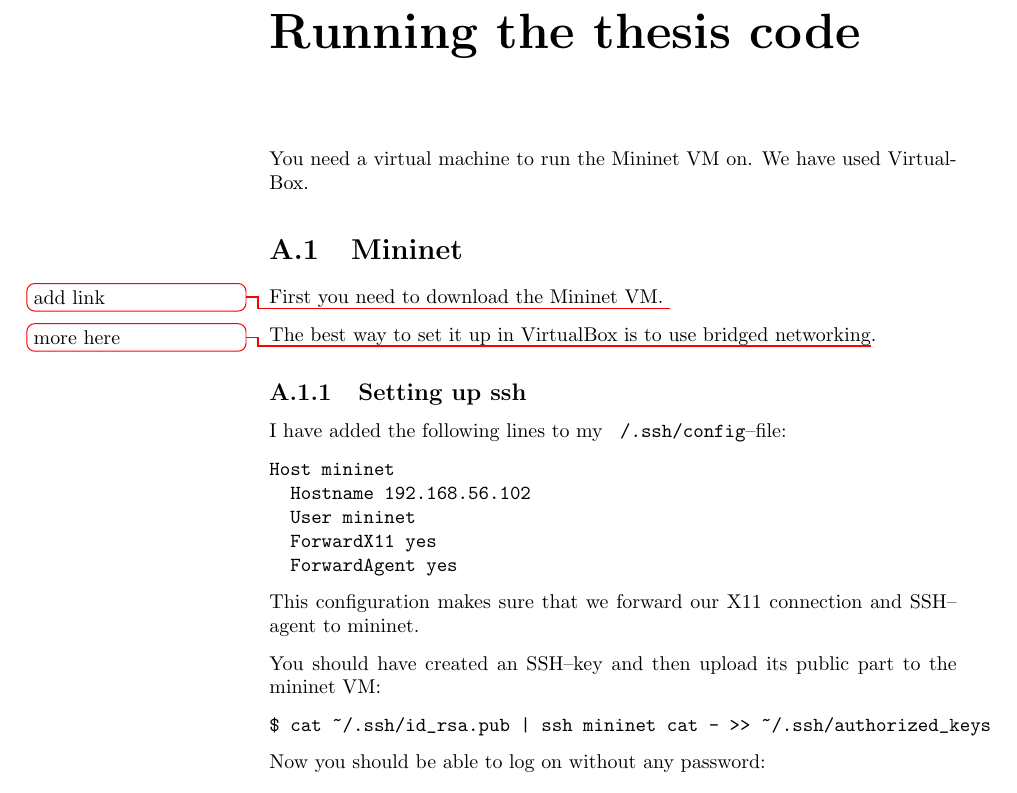
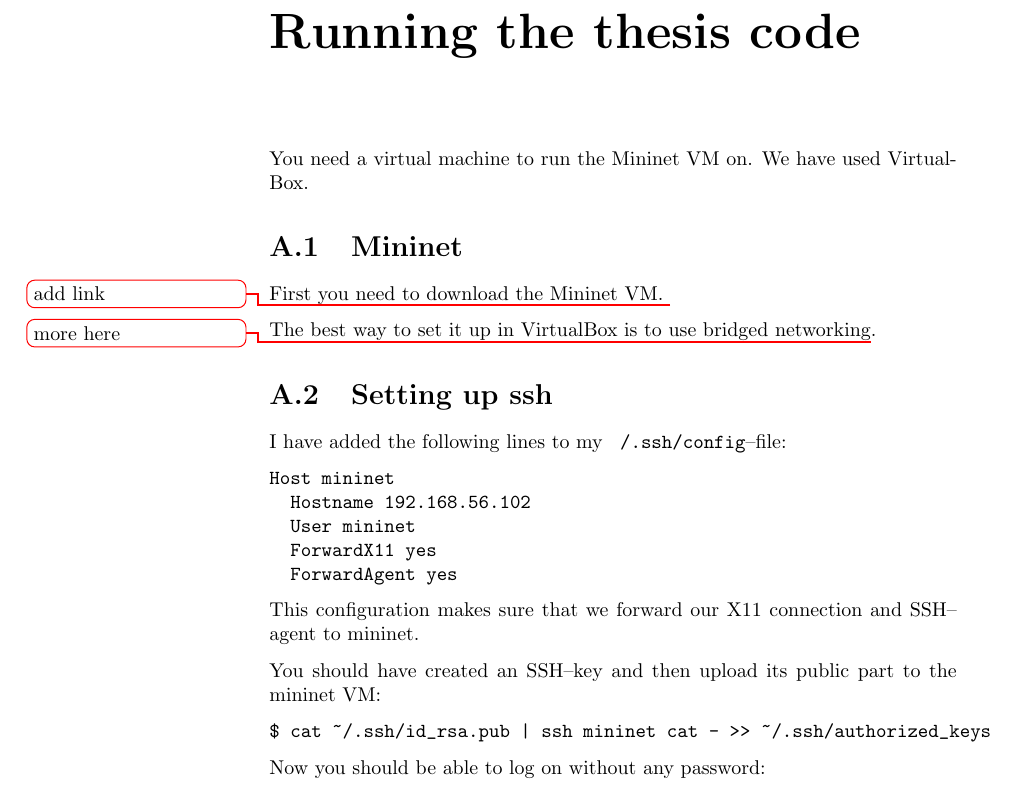
Before and after one commit to cslarsen/bachelor, a LaTeX thesis (thesis/thesis.tex, which reads thesis/appendix-mininet.tex): part of page 30 of 36, cut so that both start at the same text. Compiled offline with pdfLaTeX.

Commit message:
Changed to section

```diff
--- a/thesis/appendix-mininet.tex
+++ b/thesis/appendix-mininet.tex
@@ -11,7 +11,7 @@ First you need to download the Mininet VM.
 The best way to set it up in VirtualBox is to use bridged
 networking\todo{more here}.
 
-\subsection{Setting up ssh}
+\section{Setting up ssh}
 
 I have added the following lines to my \texttt{~/.ssh/config}--file:
 
```
